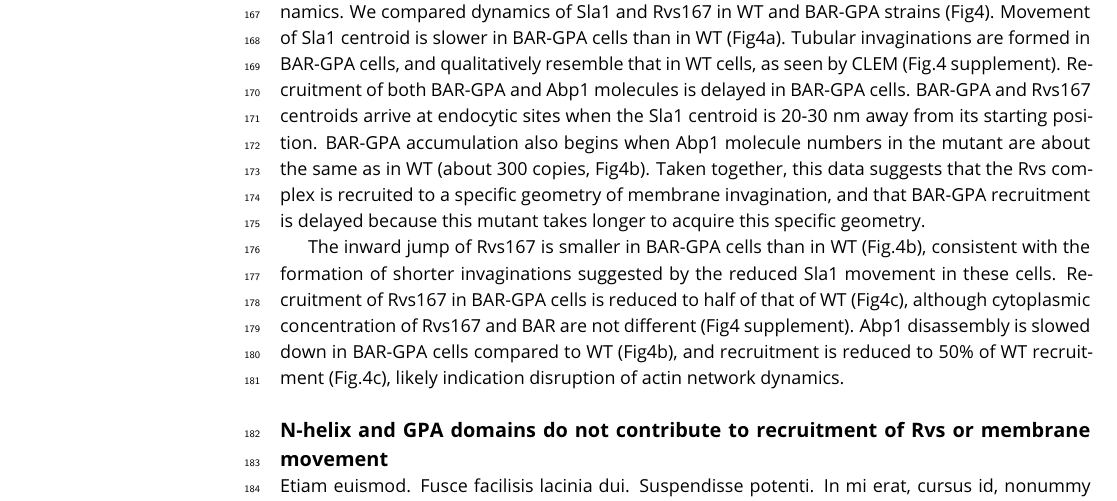
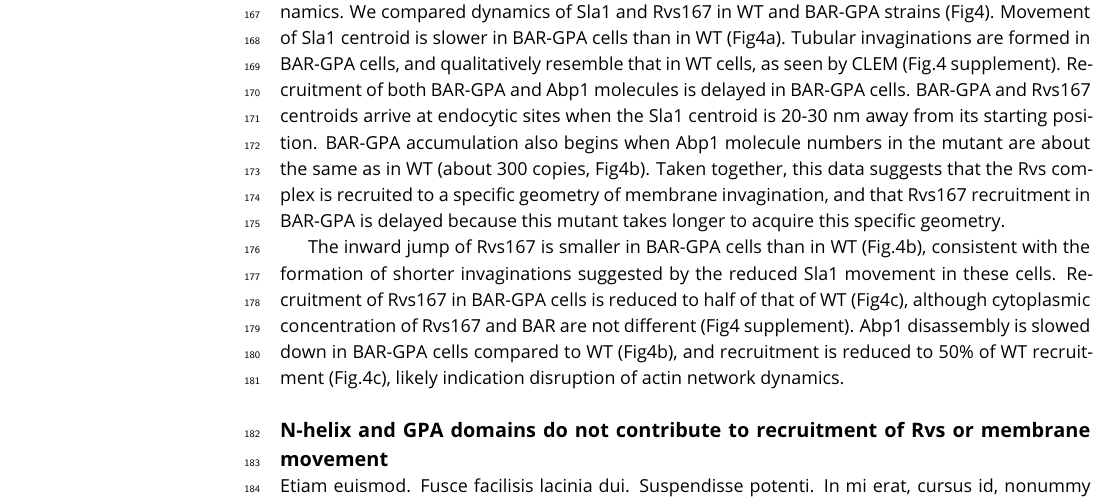
Before and after one commit to deepikaamenon/scission_paper, a LaTeX document (main.tex): part of page 4 of 15, cut so that both start at the same text. Compiled offline with pdfLaTeX.

Commit message:
txs auto checkin

```diff
--- a/main.tex
+++ b/main.tex
@@ -190,7 +190,7 @@ Type I myosins Myo3 and Myo5, and Vrp1 have genetic or physical interactions wit
 \end{figure}
 
 
-Since the Rvs167 SH3 domain appears to have an important influence on the recruitment of the Rvs complex to endocytic sites, we wondered if the domain also had an influence on endocytic dynamics. We compared dynamics of Sla1 and Rvs167 in WT and BAR-GPA strains (Fig4). Movement of Sla1 centroid is slower in BAR-GPA cells than in WT (Fig4a). Tubular invaginations are formed in BAR-GPA cells, and qualitatively resemble that in WT cells, as seen by CLEM (Fig.4 supplement). Recruitment of both BAR-GPA and Abp1 molecules is delayed in BAR-GPA cells. BAR-GPA and Rvs167 centroids arrive at endocytic sites when the Sla1 centroid is 20-30 nm away from its starting position. BAR-GPA accumulation also begins when Abp1 molecule numbers in the mutant are about the same as in WT (about 300 copies, Fig4b). Taken together, this data suggests that the Rvs complex is recruited to a specific geometry of membrane invagination, and that BAR-GPA recruitment is delayed because this mutant takes longer to acquire this specific geometry.
+Since the Rvs167 SH3 domain appears to have an important influence on the recruitment of the Rvs complex to endocytic sites, we wondered if the domain also had an influence on endocytic dynamics. We compared dynamics of Sla1 and Rvs167 in WT and BAR-GPA strains (Fig4). Movement of Sla1 centroid is slower in BAR-GPA cells than in WT (Fig4a). Tubular invaginations are formed in BAR-GPA cells, and qualitatively resemble that in WT cells, as seen by CLEM (Fig.4 supplement). Recruitment of both BAR-GPA and Abp1 molecules is delayed in BAR-GPA cells. BAR-GPA and Rvs167 centroids arrive at endocytic sites when the Sla1 centroid is 20-30 nm away from its starting position. BAR-GPA accumulation also begins when Abp1 molecule numbers in the mutant are about the same as in WT (about 300 copies, Fig4b). Taken together, this data suggests that the Rvs complex is recruited to a specific geometry of membrane invagination, and that Rvs167 recruitment in BAR-GPA is delayed because this mutant takes longer to acquire this specific geometry.
 
  The inward jump of Rvs167 is smaller in BAR-GPA cells than in WT (Fig.4b), consistent with the formation of shorter invaginations suggested by the reduced Sla1 movement in these cells. Recruitment of Rvs167 in BAR-GPA cells is reduced to half of that of WT (Fig4c), although cytoplasmic concentration of Rvs167 and BAR are not different (Fig4 supplement). Abp1 disassembly is slowed down in BAR-GPA cells compared to WT (Fig4b), and recruitment is reduced to 50\% of WT recruitment (Fig.4c), likely indication disruption of actin network dynamics.
 %This data shows that loss of the SH3 domain is detrimental to the progress of endocytic sites.
```
